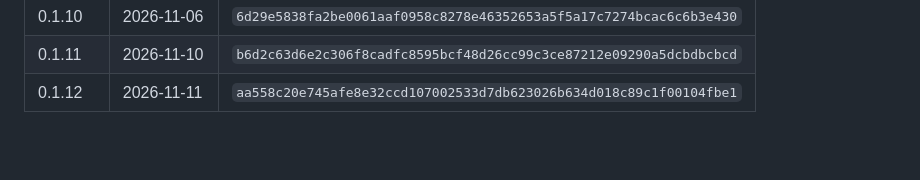
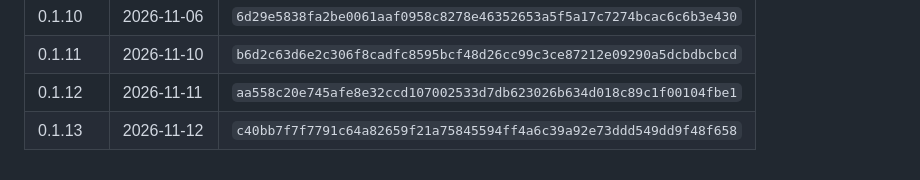
Before and after one commit to Ragojerry/sarmaan-eplaybook, a Markdown page: deploy/aws/README.md, the part around the change. Rendered like a GitHub page; blank space fills up the shorter version.

Commit message:
Record APK 0.1.13 and the 2026-11-12 deploy (app interface text, migration f9c2a6d4e815)
Co-Authored-By: Claude Opus 5.5 <noreply@anthropic.com>

```diff
--- a/deploy/aws/README.md
+++ b/deploy/aws/README.md
@@ -129,3 +129,4 @@ protecting the links. List published builds with
 | 0.1.10 | 2026-11-06 | `6d29e5838fa2be0061aaf0958c8278e46352653a5f5a17c7274bcac6c6b3e430` |
 | 0.1.11 | 2026-11-10 | `b6d2c63d6e2c306f8cadfc8595bcf48d26cc99c3ce87212e09290a5dcbdbcbcd` |
 | 0.1.12 | 2026-11-11 | `aa558c20e745afe8e32ccd107002533d7db623026b634d018c89c1f00104fbe1` |
+| 0.1.13 | 2026-11-12 | `c40bb7f7f7791c64a82659f21a75845594ff4a6c39a92e73ddd549dd9f48f658` |
```
